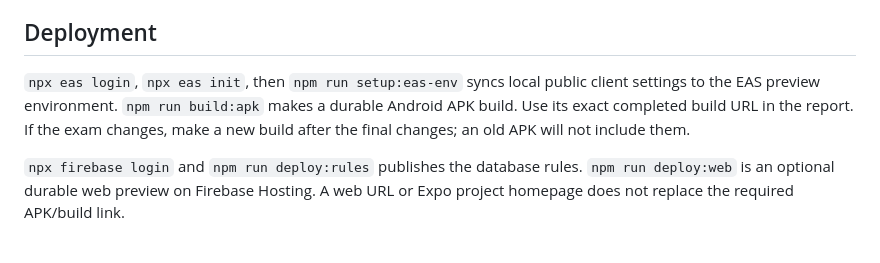
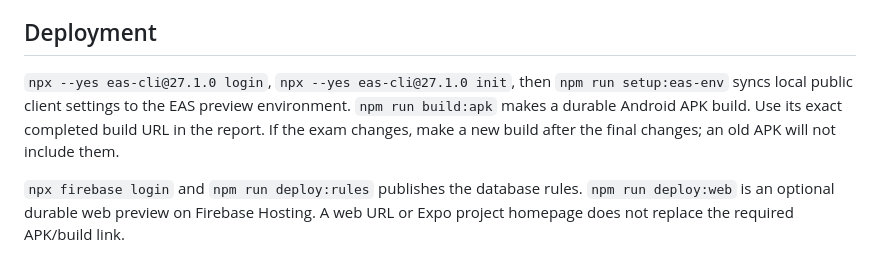
Before and after one commit to DinhLoii/pe-mma301, a Markdown page: README.md, the part around the change. Drawn GitHub-style.

```diff
--- a/README.md
+++ b/README.md
@@ -10,7 +10,7 @@ Use Node 22.13 or newer. Run `npm install`, copy `.env.example` to `.env`, enter
 
 ## Deployment
 
-`npx eas login`, `npx eas init`, then `npm run setup:eas-env` syncs local public client settings to the EAS preview environment. `npm run build:apk` makes a durable Android APK build. Use its exact completed build URL in the report. If the exam changes, make a new build after the final changes; an old APK will not include them.
+`npx --yes eas-cli@27.1.0 login`, `npx --yes eas-cli@27.1.0 init`, then `npm run setup:eas-env` syncs local public client settings to the EAS preview environment. `npm run build:apk` makes a durable Android APK build. Use its exact completed build URL in the report. If the exam changes, make a new build after the final changes; an old APK will not include them.
 
 `npx firebase login` and `npm run deploy:rules` publishes the database rules. `npm run deploy:web` is an optional durable web preview on Firebase Hosting. A web URL or Expo project homepage does not replace the required APK/build link.
 
```
Also changed, not shown: EXAM_RUNBOOK.md (+2 -2 lines).
